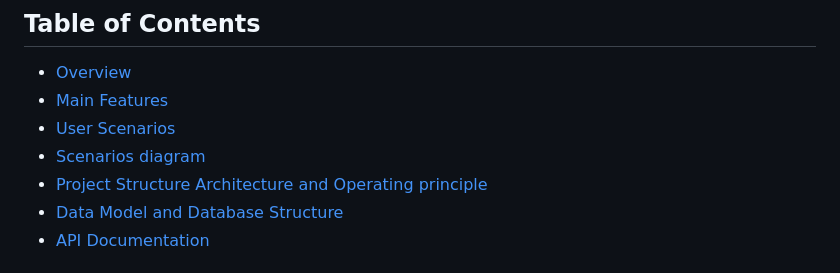
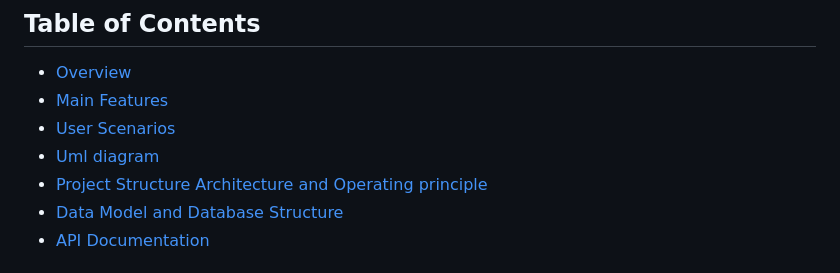
Before and after one commit to Vkiselev1984/documentation_in_dvelopment, a Markdown page: NoteKeeper.md, the part around the change. Rendered like a GitHub page.

Commit message:
Add uml diagrams

```diff
--- a/NoteKeeper.md
+++ b/NoteKeeper.md
@@ -5,7 +5,7 @@
 - [Overview](#1-overview)
 - [Main Features](#2-main-features)
 - [User Scenarios](#3-user-scenarios)
-- [Scenarios diagram](#4-scenarios-diagram)
+- [Uml diagram](#4-uml-diagram)
 - [Project Structure Architecture and Operating principle](#5-project-structure-architecture-and-operating-principle)
 - [Data Model and Database Structure](#6-data-model-and-database-structure)
 - [API Documentation](#8-api-documentation)
```
